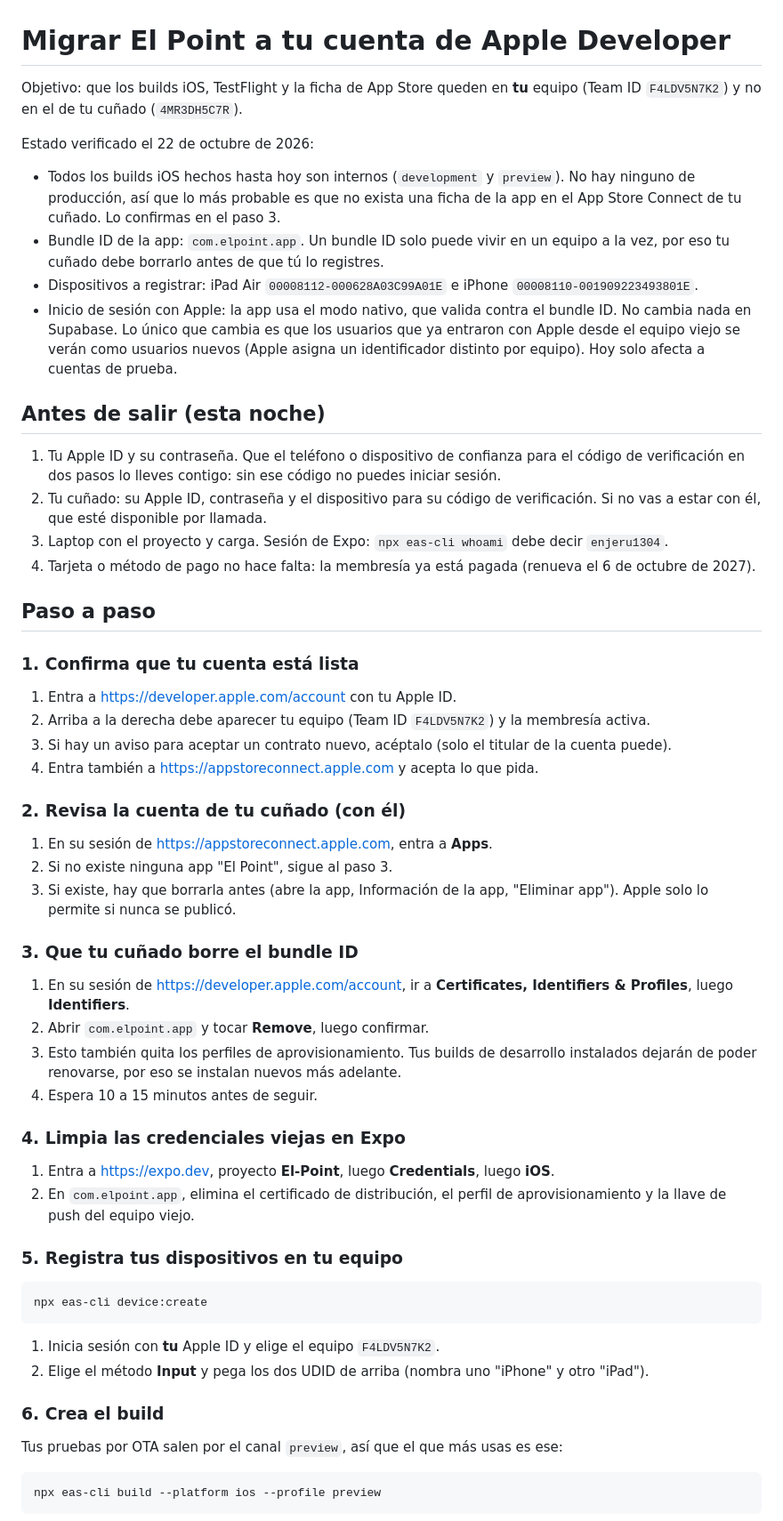
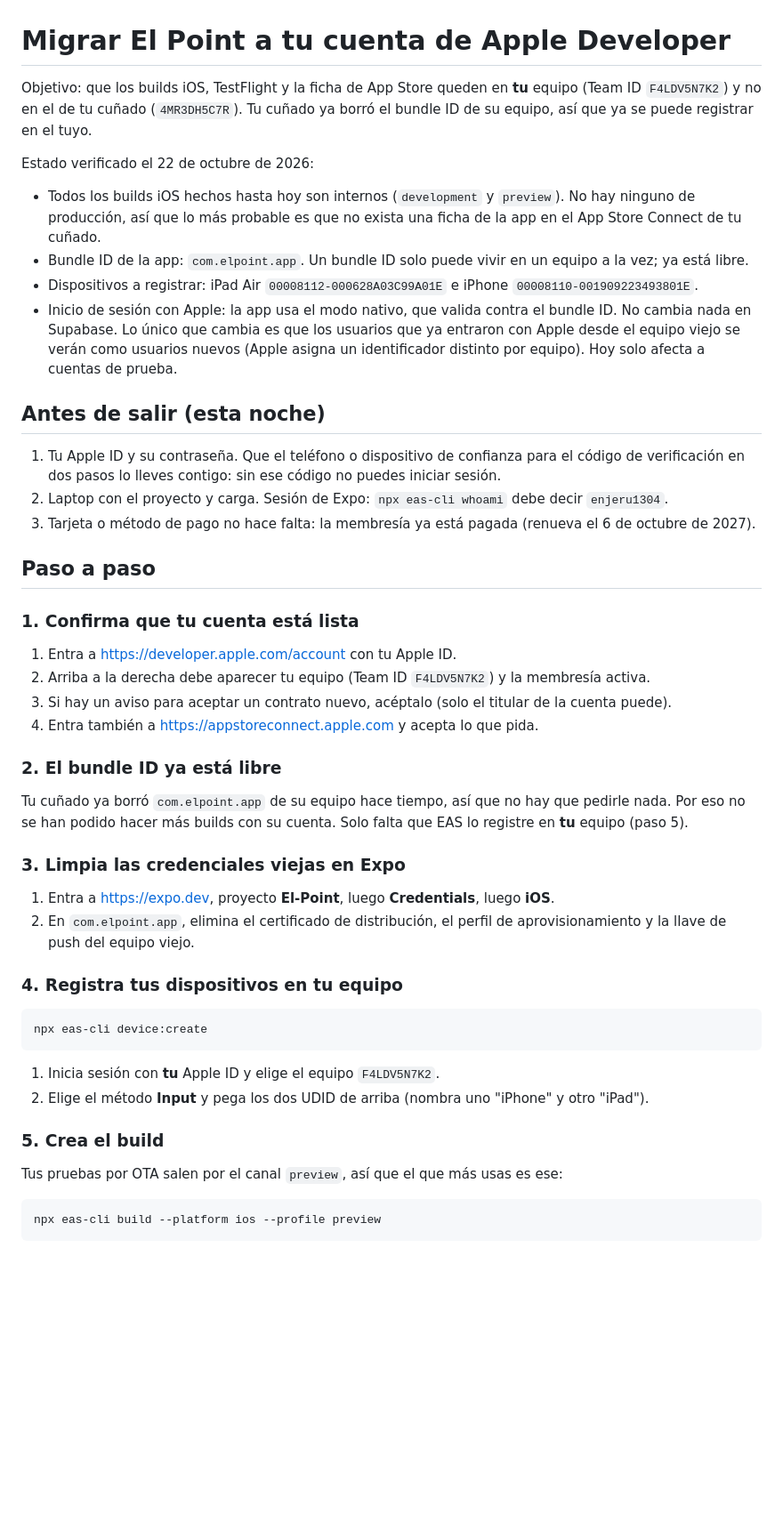
Before and after one commit to enjeru13/El-Point, a Markdown page: docs/migracion-apple.md, the part around one of its changes. Shown at 89% size. Rendered like a GitHub page; blank space fills up the shorter version.

Commit message:
docs: el bundle ID ya fue liberado por el cuñado
Co-Authored-By: Claude Sonnet 5.5 <noreply@anthropic.com>

````diff
--- a/docs/migracion-apple.md
+++ b/docs/migracion-apple.md
@@ -1,20 +1,19 @@
 # Migrar El Point a tu cuenta de Apple Developer
 
-Objetivo: que los builds iOS, TestFlight y la ficha de App Store queden en **tu** equipo (Team ID `F4LDV5N7K2`) y no en el de tu cuñado (`4MR3DH5C7R`).
+Objetivo: que los builds iOS, TestFlight y la ficha de App Store queden en **tu** equipo (Team ID `F4LDV5N7K2`) y no en el de tu cuñado (`4MR3DH5C7R`). Tu cuñado ya borró el bundle ID de su equipo, así que ya se puede registrar en el tuyo.
 
 Estado verificado el 22 de octubre de 2026:
 
-- Todos los builds iOS hechos hasta hoy son internos (`development` y `preview`). No hay ninguno de producción, así que lo más probable es que no exista una ficha de la app en el App Store Connect de tu cuñado. Lo confirmas en el paso 3.
-- Bundle ID de la app: `com.elpoint.app`. Un bundle ID solo puede vivir en un equipo a la vez, por eso tu cuñado debe borrarlo antes de que tú lo registres.
+- Todos los builds iOS hechos hasta hoy son internos (`development` y `preview`). No hay ninguno de producción, así que lo más probable es que no exista una ficha de la app en el App Store Connect de tu cuñado.
+- Bundle ID de la app: `com.elpoint.app`. Un bundle ID solo puede vivir en un equipo a la vez; ya está libre.
 - Dispositivos a registrar: iPad Air `00008112-000628A03C99A01E` e iPhone `00008110-001909223493801E`.
 - Inicio de sesión con Apple: la app usa el modo nativo, que valida contra el bundle ID. No cambia nada en Supabase. Lo único que cambia es que los usuarios que ya entraron con Apple desde el equipo viejo se verán como usuarios nuevos (Apple asigna un identificador distinto por equipo). Hoy solo afecta a cuentas de prueba.
 
 ## Antes de salir (esta noche)
 
 1. Tu Apple ID y su contraseña. Que el teléfono o dispositivo de confianza para el código de verificación en dos pasos lo lleves contigo: sin ese código no puedes iniciar sesión.
-2. Tu cuñado: su Apple ID, contraseña y el dispositivo para su código de verificación. Si no vas a estar con él, que esté disponible por llamada.
-3. Laptop con el proyecto y carga. Sesión de Expo: `npx eas-cli whoami` debe decir `enjeru1304`.
-4. Tarjeta o método de pago no hace falta: la membresía ya está pagada (renueva el 6 de octubre de 2027).
+2. Laptop con el proyecto y carga. Sesión de Expo: `npx eas-cli whoami` debe decir `enjeru1304`.
+3. Tarjeta o método de pago no hace falta: la membresía ya está pagada (renueva el 6 de octubre de 2027).
 
 ## Paso a paso
 
@@ -25,25 +24,16 @@ Estado verificado el 22 de octubre de 2026:
 3. Si hay un aviso para aceptar un contrato nuevo, acéptalo (solo el titular de la cuenta puede).
 4. Entra también a https://appstoreconnect.apple.com y acepta lo que pida.
 
-### 2. Revisa la cuenta de tu cuñado (con él)
+### 2. El bundle ID ya está libre
 
-1. En su sesión de https://appstoreconnect.apple.com, entra a **Apps**.
-2. Si no existe ninguna app "El Point", sigue al paso 3.
-3. Si existe, hay que borrarla antes (abre la app, Información de la app, "Eliminar app"). Apple solo lo permite si nunca se publicó.
+Tu cuñado ya borró `com.elpoint.app` de su equipo hace tiempo, así que no hay que pedirle nada. Por eso no se han podido hacer más builds con su cuenta. Solo falta que EAS lo registre en **tu** equipo (paso 5).
 
-### 3. Que tu cuñado borre el bundle ID
-
-1. En su sesión de https://developer.apple.com/account, ir a **Certificates, Identifiers & Profiles**, luego **Identifiers**.
-2. Abrir `com.elpoint.app` y tocar **Remove**, luego confirmar.
-3. Esto también quita los perfiles de aprovisionamiento. Tus builds de desarrollo instalados dejarán de poder renovarse, por eso se instalan nuevos más adelante.
-4. Espera 10 a 15 minutos antes de seguir.
-
-### 4. Limpia las credenciales viejas en Expo
+### 3. Limpia las credenciales viejas en Expo
 
 1. Entra a https://expo.dev, proyecto **El-Point**, luego **Credentials**, luego **iOS**.
 2. En `com.elpoint.app`, elimina el certificado de distribución, el perfil de aprovisionamiento y la llave de push del equipo viejo.
 
-### 5. Registra tus dispositivos en tu equipo
+### 4. Registra tus dispositivos en tu equipo
 
 ```bash
 npx eas-cli device:create
@@ -52,7 +42,7 @@ npx eas-cli device:create
 1. Inicia sesión con **tu** Apple ID y elige el equipo `F4LDV5N7K2`.
 2. Elige el método **Input** y pega los dos UDID de arriba (nombra uno "iPhone" y otro "iPad").
 
-### 6. Crea el build
+### 5. Crea el build
 
 Tus pruebas por OTA salen por el canal `preview`, así que el que más usas es ese:
 
````
Also changed, not shown: other parts of docs/migracion-apple.md (+6 -7 lines).
